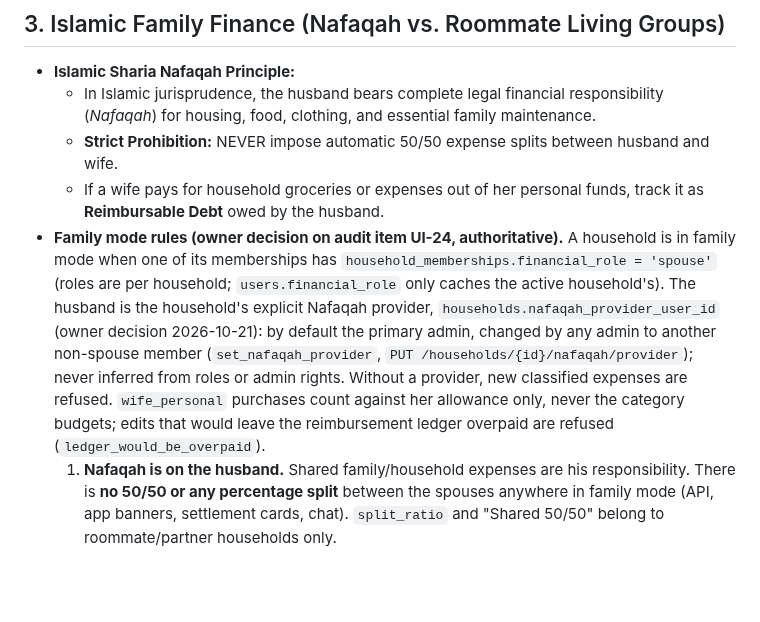
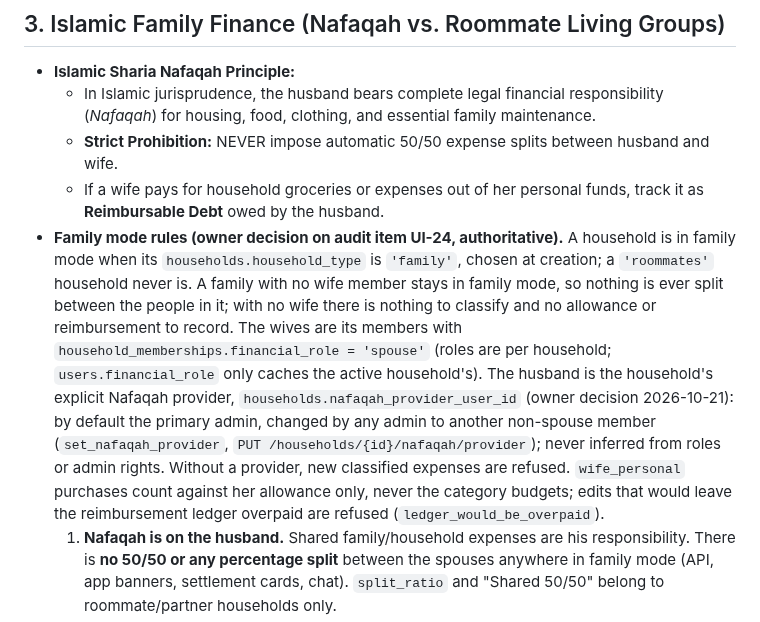
Before and after one commit to Masteader/budget-tracker, a Markdown page: .agents/rules/02-saudi-fintech-and-islamic-compliance.md, the part around the change. Drawn GitHub-style; blank space fills up the shorter version.

Commit message:
docs(rules): describe family mode by household type, as bacdf51 does
Rule 02 said family mode needs a spouse member. Since bacdf51 a family household stays in family mode with no wife, so nothing can be split. The wives are still its spouse members.

Co-Authored-By: Claude Opus 5.5 <noreply@anthropic.com>

```diff
--- a/.agents/rules/02-saudi-fintech-and-islamic-compliance.md
+++ b/.agents/rules/02-saudi-fintech-and-islamic-compliance.md
@@ -34,7 +34,7 @@
   - In Islamic jurisprudence, the husband bears complete legal financial responsibility (*Nafaqah*) for housing, food, clothing, and essential family maintenance.
   - **Strict Prohibition:** NEVER impose automatic 50/50 expense splits between husband and wife.
   - If a wife pays for household groceries or expenses out of her personal funds, track it as **Reimbursable Debt** owed by the husband.
-- **Family mode rules (owner decision on audit item UI-24, authoritative).** A household is in family mode when one of its memberships has `household_memberships.financial_role = 'spouse'` (roles are per household; `users.financial_role` only caches the active household's). The husband is the household's explicit Nafaqah provider, `households.nafaqah_provider_user_id` (owner decision 2026-10-21): by default the primary admin, changed by any admin to another non-spouse member (`set_nafaqah_provider`, `PUT /households/{id}/nafaqah/provider`); never inferred from roles or admin rights. Without a provider, new classified expenses are refused. `wife_personal` purchases count against her allowance only, never the category budgets; edits that would leave the reimbursement ledger overpaid are refused (`ledger_would_be_overpaid`).
+- **Family mode rules (owner decision on audit item UI-24, authoritative).** A household is in family mode when its `households.household_type` is `'family'`, chosen at creation; a `'roommates'` household never is. A family with no wife member stays in family mode, so nothing is ever split between the people in it; with no wife there is nothing to classify and no allowance or reimbursement to record. The wives are its members with `household_memberships.financial_role = 'spouse'` (roles are per household; `users.financial_role` only caches the active household's). The husband is the household's explicit Nafaqah provider, `households.nafaqah_provider_user_id` (owner decision 2026-10-21): by default the primary admin, changed by any admin to another non-spouse member (`set_nafaqah_provider`, `PUT /households/{id}/nafaqah/provider`); never inferred from roles or admin rights. Without a provider, new classified expenses are refused. `wife_personal` purchases count against her allowance only, never the category budgets; edits that would leave the reimbursement ledger overpaid are refused (`ledger_would_be_overpaid`).
   1. **Nafaqah is on the husband.** Shared family/household expenses are his responsibility. There is **no 50/50 or any percentage split** between the spouses anywhere in family mode (API, app banners, settlement cards, chat). `split_ratio` and "Shared 50/50" belong to roommate/partner households only.
   2. **Wife pays for something shared** (household, children/dependents, the husband) from her own money → `transactions.nafaqah_class = 'wife_reimbursable'` with `nafaqah_spouse_id` = the wife. It is a debt the husband owes her. The app shows the outstanding balance and history, and records partial or full repayments in the append-only `spouse_reimbursements` ledger (`record_spouse_reimbursement`); paying back more than is outstanding is rejected.
   3. **Wife buys something personal for herself** → `nafaqah_class = 'wife_personal'`. Not a debt: it is charged to her personal allowance ("مصروفها") for the salary cycle (`cycle_key`, household payday to the day before the next). The husband or a household admin (never the wife herself) sets the amount per cycle (`member_allowances`, `set_member_allowance`); the app shows allocated / spent / remaining, and overspend shows a negative remainder (never blocked).
```
